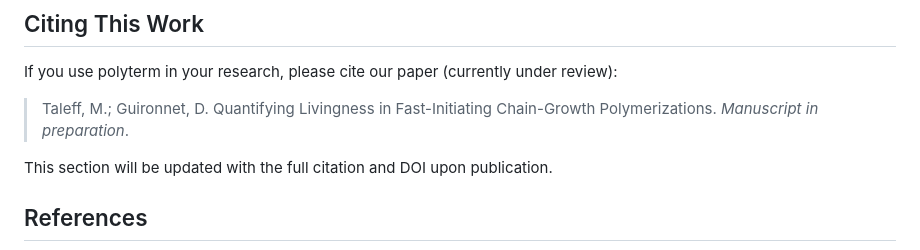
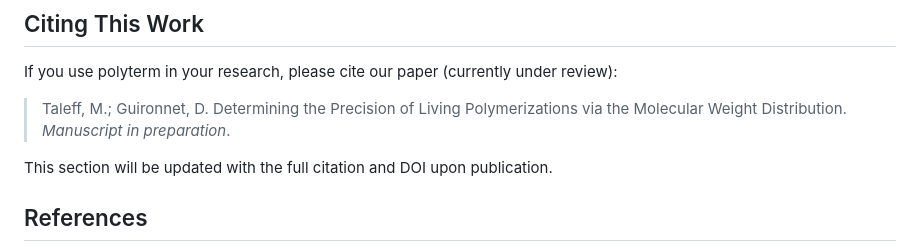
Before and after one commit to taleff/polymer-term, a Markdown page: README.md, the part around the change. Drawn GitHub-style.

```diff
--- a/README.md
+++ b/README.md
@@ -102,7 +102,7 @@ This library was ideated by Professor Damien Guironnet and Michael Taleff. The l
 
 If you use polyterm in your research, please cite our paper (currently under review):
 
-> Taleff, M.; Guironnet, D. Quantifying Livingness in Fast-Initiating Chain-Growth Polymerizations. *Manuscript in preparation*.
+> Taleff, M.; Guironnet, D. Determining the Precision of Living Polymerizations via the Molecular Weight Distribution. *Manuscript in preparation*.
 
 This section will be updated with the full citation and DOI upon publication.
 
```
